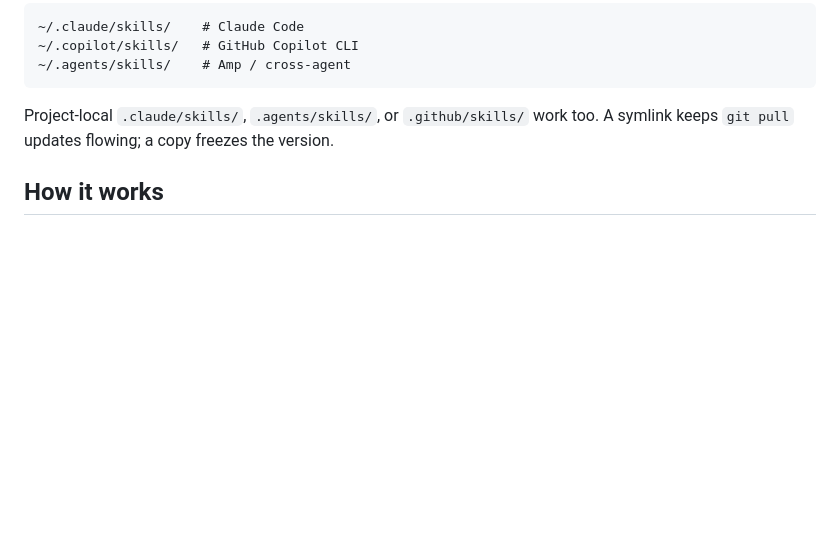
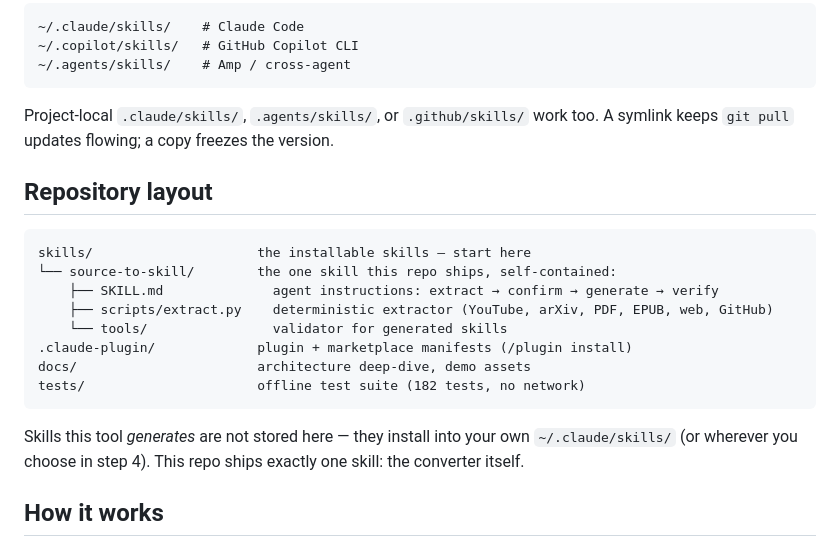
Before and after one commit to michalstrnadel/source-to-skill, a Markdown page: README.md, the part around the change. Drawn GitHub-style; blank space fills up the shorter version.

Commit message:
docs: repository layout tree and skills/ index README
Co-Authored-By: Claude Fable 5 <noreply@anthropic.com>

````diff
--- a/README.md
+++ b/README.md
@@ -108,6 +108,21 @@ The skill folder `skills/source-to-skill/` is self-contained (SKILL.md + extract
 
 Project-local `.claude/skills/`, `.agents/skills/`, or `.github/skills/` work too. A symlink keeps `git pull` updates flowing; a copy freezes the version.
 
+## Repository layout
+
+```
+skills/                     the installable skills — start here
+└── source-to-skill/        the one skill this repo ships, self-contained:
+    ├── SKILL.md              agent instructions: extract → confirm → generate → verify
+    ├── scripts/extract.py    deterministic extractor (YouTube, arXiv, PDF, EPUB, web, GitHub)
+    └── tools/                validator for generated skills
+.claude-plugin/             plugin + marketplace manifests (/plugin install)
+docs/                       architecture deep-dive, demo assets
+tests/                      offline test suite (182 tests, no network)
+```
+
+Skills this tool *generates* are not stored here — they install into your own `~/.claude/skills/` (or wherever you choose in step 4). This repo ships exactly one skill: the converter itself.
+
 ## How it works
 
 Everything lives in the self-contained skill folder `skills/source-to-skill/`. Its `scripts/extract.py` detects the source type (YouTube video or playlist URL, arXiv URL, GitHub repository URL, any other web URL as an article, local PDF or EPUB — with an optional `--type` override), parses it with the matching parser, and writes normalized `full_text.txt` + `metadata.json` to a work directory. Your agent then follows the skill's `SKILL.md`: it confirms the token cost with you, distills the text through the template for that source type, installs the skill where you choose, and validates the result with `tools/validate_skill.py`. Details in [docs/ARCHITECTURE.md](docs/ARCHITECTURE.md).
````
Also changed, not shown: skills/README.md (added, +16 -0 lines).
